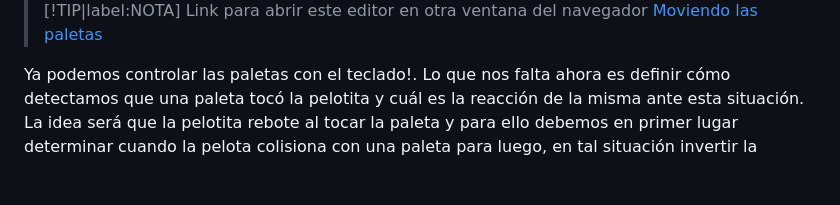
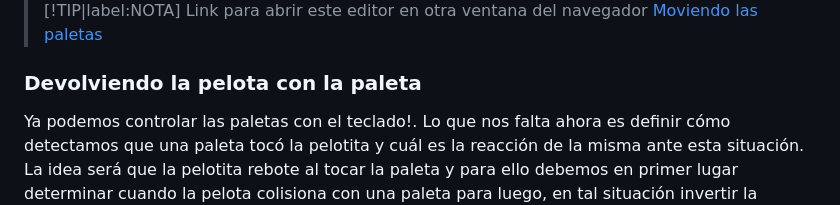
Before and after one commit to UNRC-CS/unrc-cs.github.io, a Markdown page: docs/tallerJADICC2024/interacciones.md, the part around the change printed below. Rendered like a GitHub page; blank space fills up the shorter version.

```diff
--- a/docs/tallerJADICC2024/interacciones.md
+++ b/docs/tallerJADICC2024/interacciones.md
@@ -109,5 +108,6 @@ function keyPressed() {
 
 
+### Devolviendo la pelota con la paleta
 
 Ya podemos controlar las paletas con el teclado!.  Lo que nos falta ahora es definir  cómo detectamos que una paleta tocó la pelotita y cuál es la reacción de la misma ante esta situación. La idea será que la pelotita rebote al tocar la paleta y para ello debemos en primer lugar determinar cuando la pelota colisiona con una paleta para luego, en tal situación  invertir la dirección de la velocidad de la pelota.
 
```
Also changed, not shown: other parts of docs/tallerJADICC2024/interacciones.md (+3 -4 lines).
